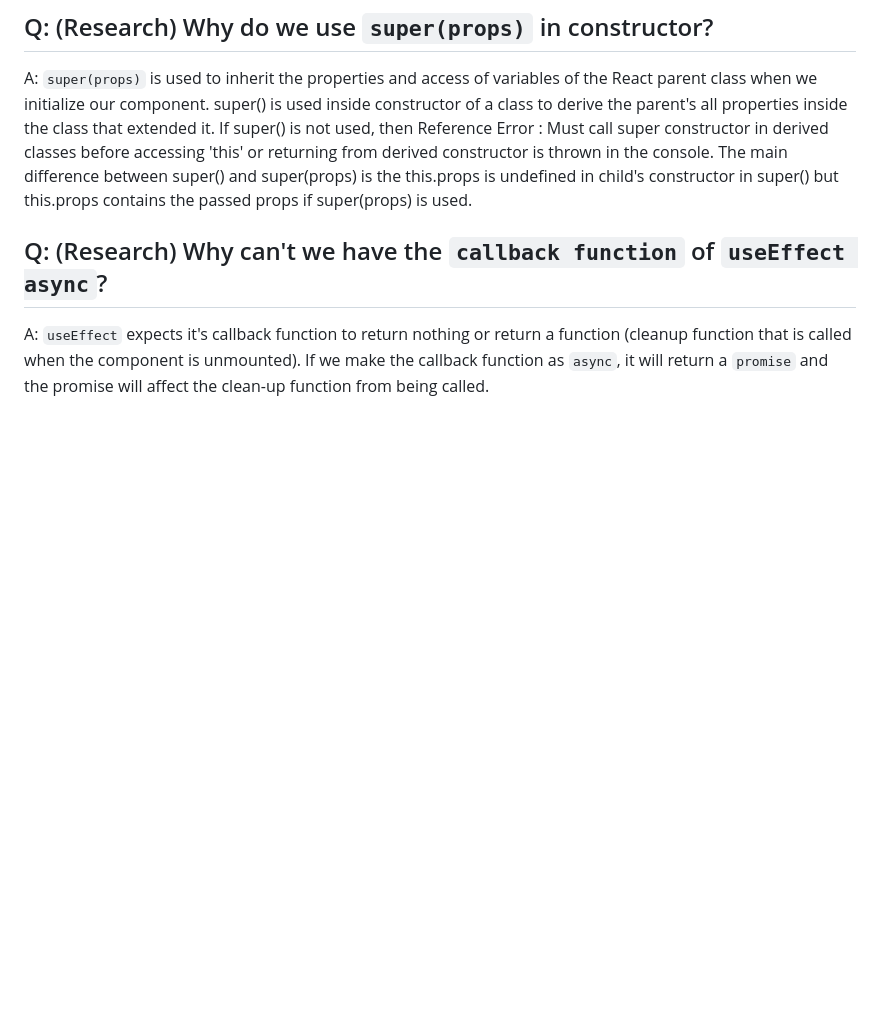
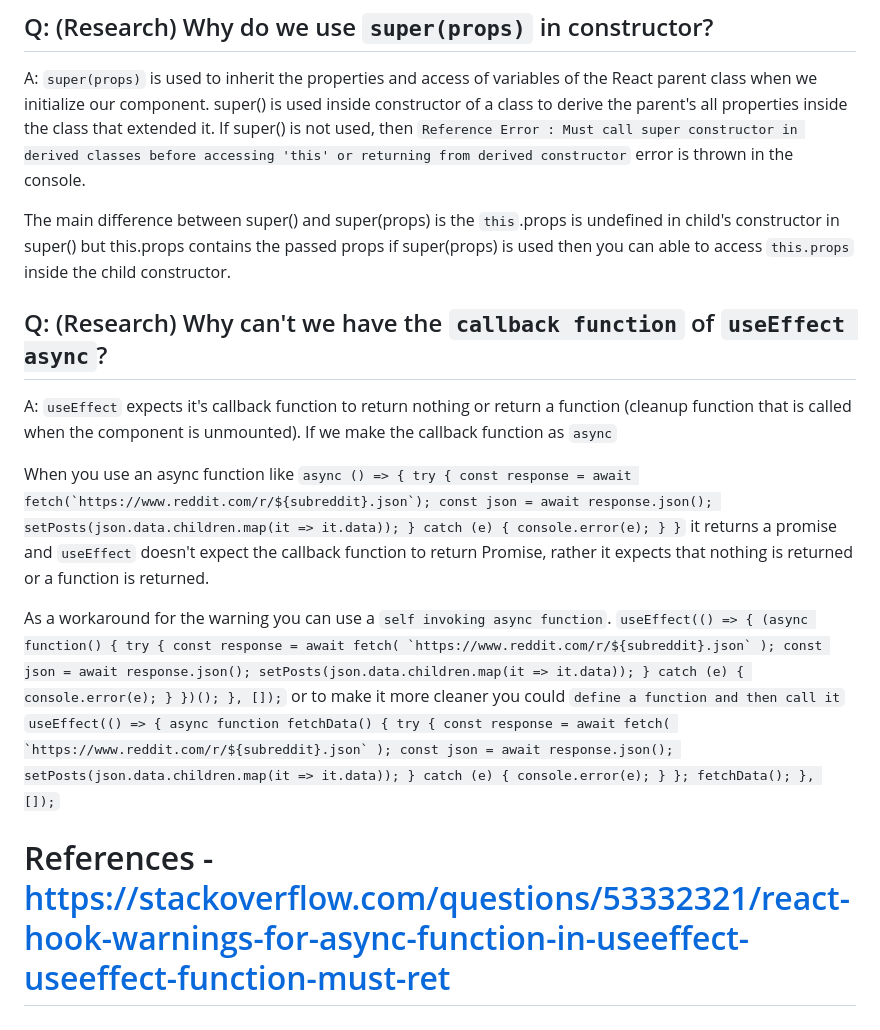
Before and after one commit to jyotiDeshmukh1988/namaste-react-webseries, a Markdown page: Episode08-Let's get classy/Theory/theory.md, the part around the change. Drawn GitHub-style; blank space fills up the shorter version.

Commit message:
update assignment answers

```diff
--- a/Episode08-Let's get classy/Theory/theory.md
+++ b/Episode08-Let's get classy/Theory/theory.md
@@ -87,9 +87,60 @@ For example, in Repo class, during `componentDidMount()` a timer is set with an
 
 ## Q: (Research) Why do we use `super(props)` in constructor?
 A: `super(props)` is used to inherit the properties and access of variables of the React parent class when we initialize our component.
-super() is used inside constructor of a class to derive the parent's all properties inside the class that extended it. If super() is not used, then Reference Error : Must call super constructor in derived classes before accessing 'this' or returning from derived constructor is thrown in the console.
-The main difference between super() and super(props) is the this.props is undefined in child's constructor in super() but this.props contains the passed props if super(props) is used.
+super() is used inside constructor of a class to derive the parent's all properties inside the class that extended it. If super() is not used, then `Reference Error : Must call super constructor in derived classes before accessing 'this' or returning from derived constructor` error is thrown in the console.
+
+The main difference between super() and super(props) is the `this`.props is undefined in child's constructor in super() but this.props contains the passed props if super(props) is used then you can able to access `this.props` inside the child constructor.
 
 
 ## Q: (Research) Why can't we have the `callback function` of `useEffect async`?
-A: `useEffect` expects it's callback function to return nothing or return a function (cleanup function that is called when the component is unmounted). If we make the callback function as `async`, it will return a `promise` and the promise will affect the clean-up function from being called.
+A: `useEffect` expects it's callback function to return nothing or return a function (cleanup function that is called when the component is unmounted). If we make the callback function as `async`
+
+When you use an async function like
+``
+async () => {
+    try {
+        const response = await fetch(`https://www.reddit.com/r/${subreddit}.json`);
+        const json = await response.json();
+        setPosts(json.data.children.map(it => it.data));
+    } catch (e) {
+        console.error(e);
+    }
+}
+``
+it returns a promise and `useEffect` doesn't expect the callback function to return Promise, rather it expects that nothing is returned or a function is returned.
+
+As a workaround for the warning you can use a `self invoking async function`.
+``
+useEffect(() => {
+    (async function() {
+        try {
+            const response = await fetch(
+                `https://www.reddit.com/r/${subreddit}.json`
+            );
+            const json = await response.json();
+            setPosts(json.data.children.map(it => it.data));
+        } catch (e) {
+            console.error(e);
+        }
+    })();
+}, []);
+``
+or to make it more cleaner you could `define a function and then call it`
+``
+useEffect(() => {
+    async function fetchData() {
+        try {
+            const response = await fetch(
+                `https://www.reddit.com/r/${subreddit}.json`
+            );
+            const json = await response.json();
+            setPosts(json.data.children.map(it => it.data));
+        } catch (e) {
+            console.error(e);
+        }
+    };
+    fetchData();
+}, []);
+``
+
+# References - https://stackoverflow.com/questions/53332321/react-hook-warnings-for-async-function-in-useeffect-useeffect-function-must-ret
```
